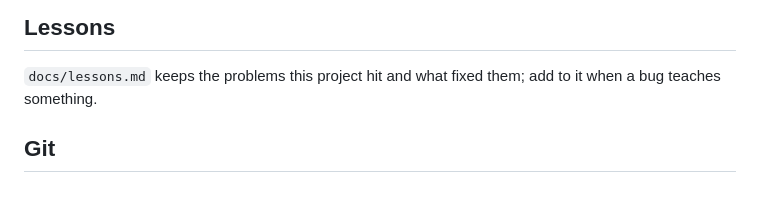
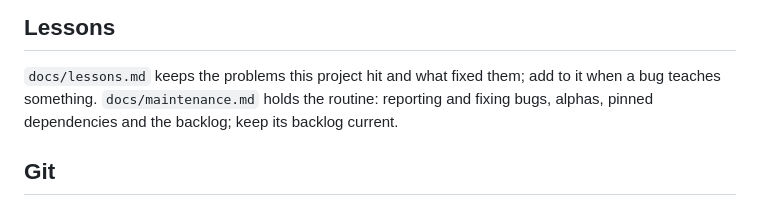
Before and after one commit to Maimai-l/spot-chat, a Markdown page: CLAUDE.md, the part around the change. Drawn GitHub-style.

```diff
--- a/CLAUDE.md
+++ b/CLAUDE.md
@@ -73,6 +73,8 @@ whose results are still needed.
 ## Lessons
 
 `docs/lessons.md` keeps the problems this project hit and what fixed them; add to it when a bug teaches something.
+`docs/maintenance.md` holds the routine: reporting and fixing bugs, alphas, pinned dependencies and the backlog;
+keep its backlog current.
 
 ## Git
 
```
Also changed, not shown: docs/maintenance.md (added, +84 -0 lines).
